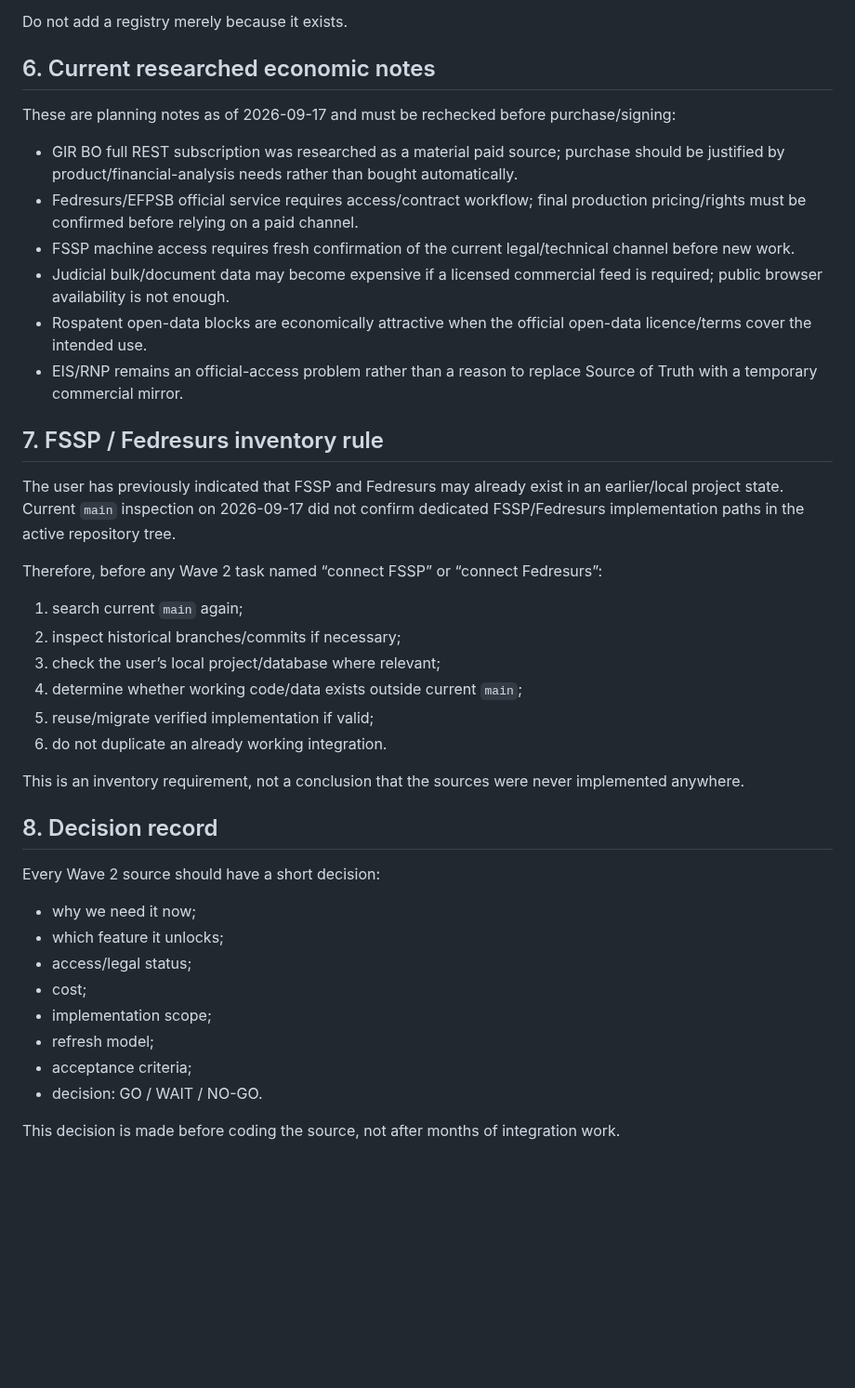
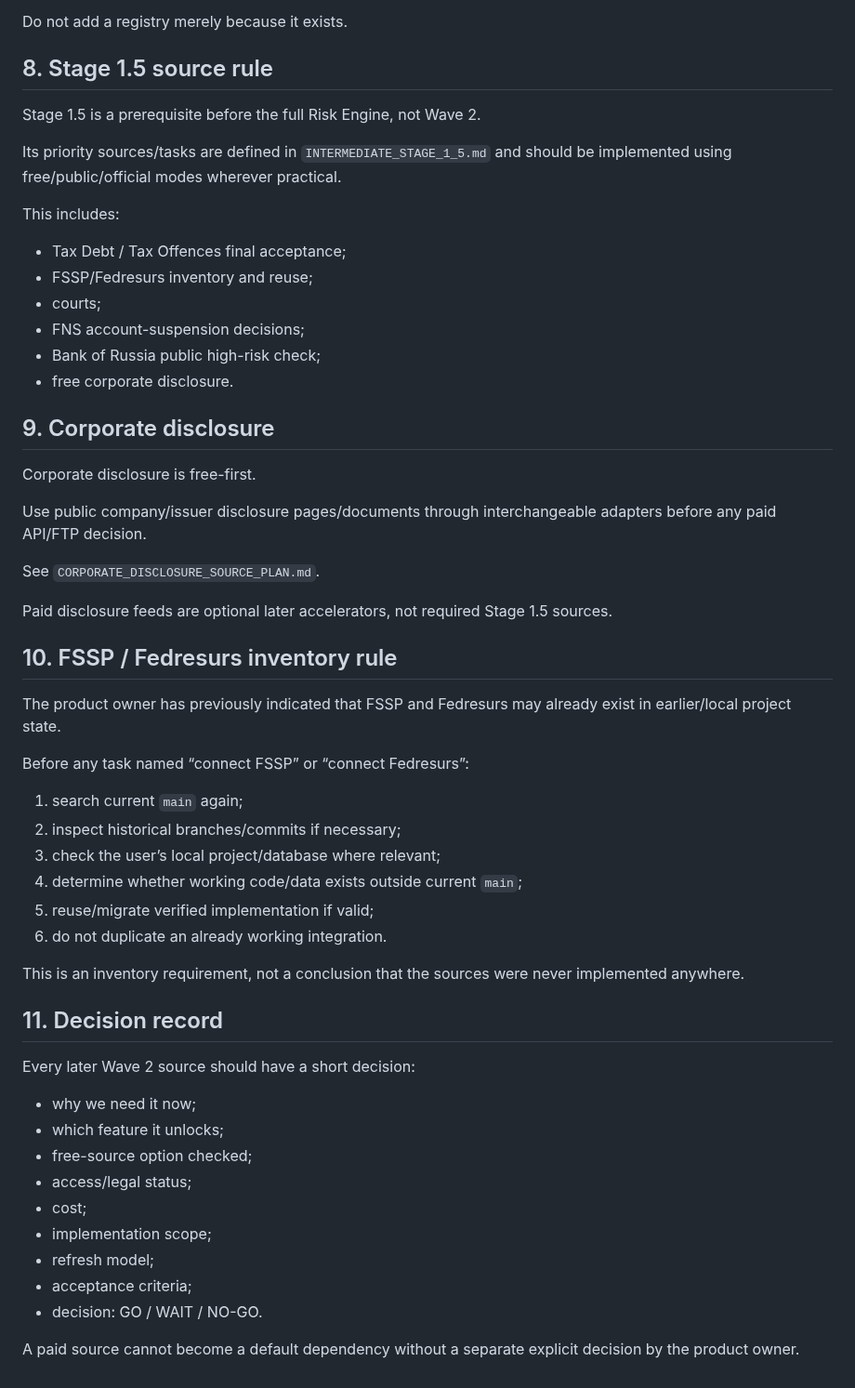
Before and after one commit to kuzmvnew/kontragent, a Markdown page: SOURCE_ACCESS_COST_GATE.md, the part around one of its changes. Shown at 93% size. Rendered like a GitHub page; blank space fills up the shorter version.

Commit message:
Make source gate free-first and Stage 1.5 aware

```diff
--- a/SOURCE_ACCESS_COST_GATE.md
+++ b/SOURCE_ACCESS_COST_GATE.md
@@ -88,22 +123,36 @@ A source should answer a concrete product need:
 
 Do not add a registry merely because it exists.
 
-## 6. Current researched economic notes
+## 8. Stage 1.5 source rule
 
-These are planning notes as of 2026-09-17 and must be rechecked before purchase/signing:
+Stage 1.5 is a prerequisite before the full Risk Engine, not Wave 2.
 
-- GIR BO full REST subscription was researched as a material paid source; purchase should be justified by product/financial-analysis needs rather than bought automatically.
-- Fedresurs/EFРSB official service requires access/contract workflow; final production pricing/rights must be confirmed before relying on a paid channel.
-- FSSP machine access requires fresh confirmation of the current legal/technical channel before new work.
-- Judicial bulk/document data may become expensive if a licensed commercial feed is required; public browser availability is not enough.
-- Rospatent open-data blocks are economically attractive when the official open-data licence/terms cover the intended use.
-- EIS/RNP remains an official-access problem rather than a reason to replace Source of Truth with a temporary commercial mirror.
+Its priority sources/tasks are defined in `INTERMEDIATE_STAGE_1_5.md` and should be implemented using free/public/official modes wherever practical.
 
-## 7. FSSP / Fedresurs inventory rule
+This includes:
 
-The user has previously indicated that FSSP and Fedresurs may already exist in an earlier/local project state. Current `main` inspection on 2026-09-17 did not confirm dedicated FSSP/Fedresurs implementation paths in the active repository tree.
+- Tax Debt / Tax Offences final acceptance;
+- FSSP/Fedresurs inventory and reuse;
+- courts;
+- FNS account-suspension decisions;
+- Bank of Russia public high-risk check;
+- free corporate disclosure.
 
-Therefore, before any Wave 2 task named “connect FSSP” or “connect Fedresurs”:
+## 9. Corporate disclosure
+
+Corporate disclosure is free-first.
+
+Use public company/issuer disclosure pages/documents through interchangeable adapters before any paid API/FTP decision.
+
+See `CORPORATE_DISCLOSURE_SOURCE_PLAN.md`.
+
+Paid disclosure feeds are optional later accelerators, not required Stage 1.5 sources.
+
+## 10. FSSP / Fedresurs inventory rule
+
+The product owner has previously indicated that FSSP and Fedresurs may already exist in earlier/local project state.
+
+Before any task named “connect FSSP” or “connect Fedresurs”:
 
 1. search current `main` again;
 2. inspect historical branches/commits if necessary;
@@ -114,12 +163,13 @@ Therefore, before any Wave 2 task named “connect FSSP” or “connect Fedresu
 
 This is an inventory requirement, not a conclusion that the sources were never implemented anywhere.
 
-## 8. Decision record
+## 11. Decision record
 
-Every Wave 2 source should have a short decision:
+Every later Wave 2 source should have a short decision:
 
 - why we need it now;
 - which feature it unlocks;
+- free-source option checked;
 - access/legal status;
 - cost;
 - implementation scope;
@@ -127,4 +177,4 @@ Every Wave 2 source should have a short decision:
 - acceptance criteria;
 - decision: GO / WAIT / NO-GO.
 
-This decision is made before coding the source, not after months of integration work.
+A paid source cannot become a default dependency without a separate explicit decision by the product owner.
```
Also changed, not shown: other parts of SOURCE_ACCESS_COST_GATE.md (+45 -10 lines).
